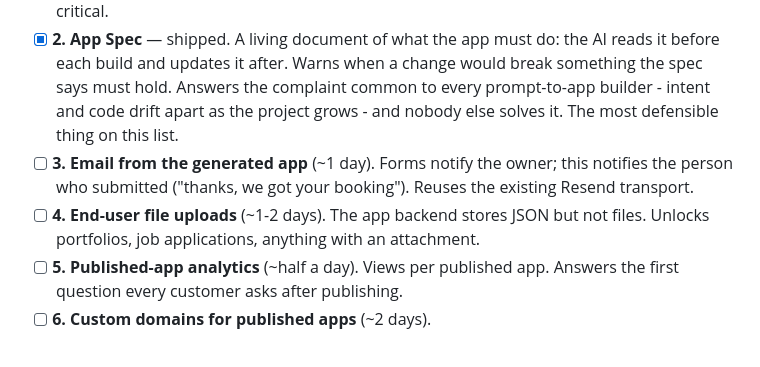
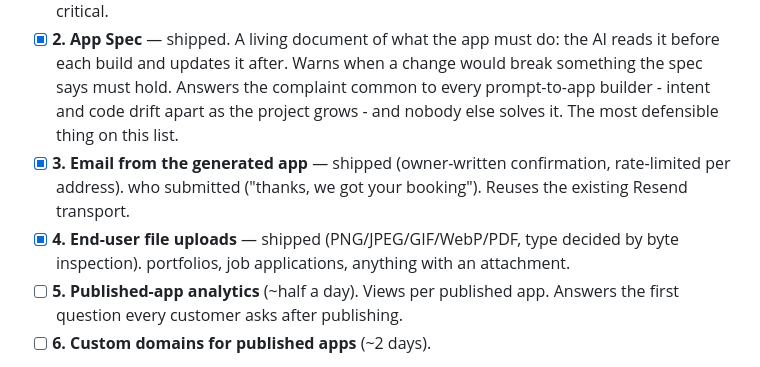
Before and after one commit to SabahatGhauri/vibesafe-builder, a Markdown page: docs/roadmap-and-deployment-checklist.md, the part around the change. Drawn GitHub-style.

Commit message:
Checklist: confirmation emails and file uploads shipped

```diff
--- a/docs/roadmap-and-deployment-checklist.md
+++ b/docs/roadmap-and-deployment-checklist.md
@@ -39,9 +39,9 @@ existing features before implementing duplicates.
       each build and updates it after. Warns when a change would break something the spec says must
       hold. Answers the complaint common to every prompt-to-app builder - intent and code drift apart
       as the project grows - and nobody else solves it. The most defensible thing on this list.
-- [ ] **3. Email from the generated app** (~1 day). Forms notify the owner; this notifies the person
+- [x] **3. Email from the generated app** — shipped (owner-written confirmation, rate-limited per address).
       who submitted ("thanks, we got your booking"). Reuses the existing Resend transport.
-- [ ] **4. End-user file uploads** (~1-2 days). The app backend stores JSON but not files. Unlocks
+- [x] **4. End-user file uploads** — shipped (PNG/JPEG/GIF/WebP/PDF, type decided by byte inspection).
       portfolios, job applications, anything with an attachment.
 - [ ] **5. Published-app analytics** (~half a day). Views per published app. Answers the first
       question every customer asks after publishing.
```
